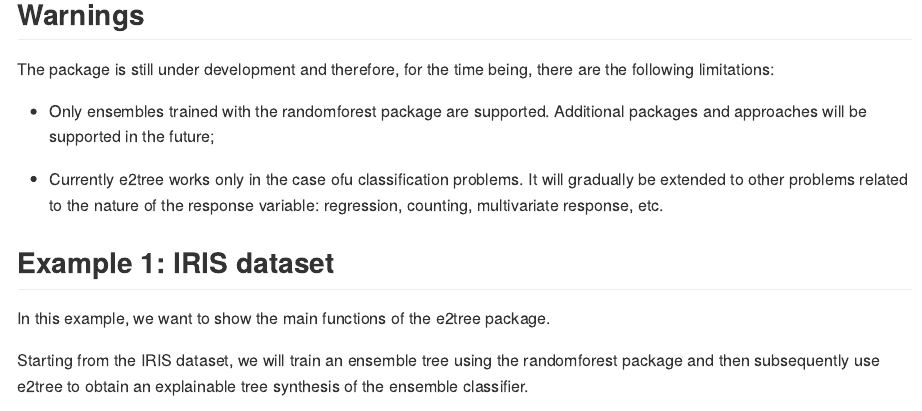
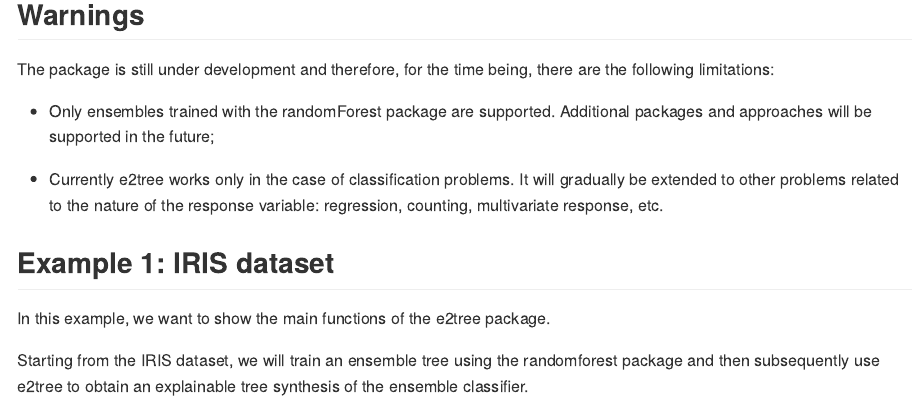
Before and after one commit to massimoaria/e2tree, an R Markdown document (README.Rmd): the page in a window 1100 px wide, from 420 px down. Rendered offline with R 4.5, knitr and Pandoc, with nearby package versions; some code elsewhere in the file could not run offline; long lines of code are wrapped; badge pictures from the web are left out; common packages that the code uses without loading them are loaded.

Commit message:
Update README.Rmd

```diff
--- a/README.Rmd
+++ b/README.Rmd
@@ -52,9 +52,9 @@ knitr::opts_chunk$set(dev.args = list(bg = "transparent"))
 
 The package is still under development and therefore, for the time being, there are the following limitations:
 
-- Only ensembles trained with the randomforest package are supported. Additional packages and approaches will be supported in the future;
+- Only ensembles trained with the randomForest package are supported. Additional packages and approaches will be supported in the future;
 
-- Currently e2tree works only in the case ofu classification problems. It will gradually be extended to other problems related to the nature of the response variable: regression, counting, multivariate response, etc.
+- Currently e2tree works only in the case of classification problems. It will gradually be extended to other problems related to the nature of the response variable: regression, counting, multivariate response, etc.
 
 
 ## Example 1: IRIS dataset
```
